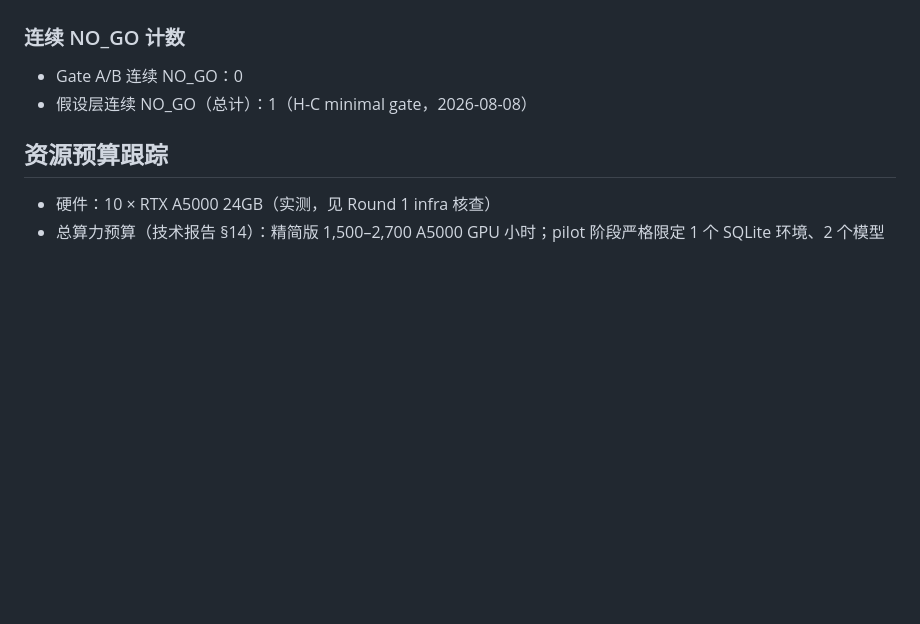
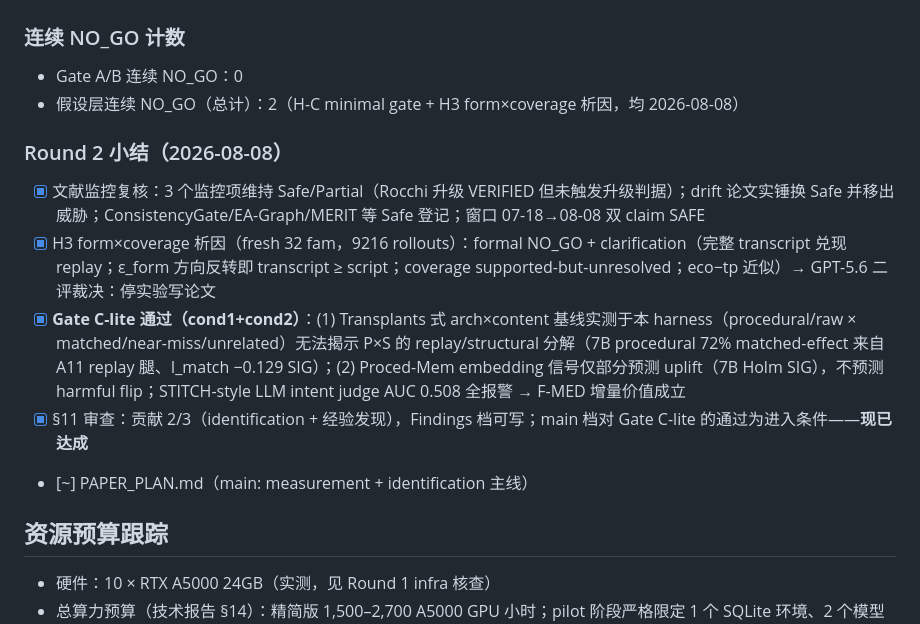
Before and after one commit to Rhett-Lin/agent_memory, a Markdown page: RESEARCH_LEDGER.md, the part around the change. GitHub-like rendering; blank space fills up the shorter version.

```diff
--- a/RESEARCH_LEDGER.md
+++ b/RESEARCH_LEDGER.md
@@ -125,7 +125,15 @@ intervention 单位从"系统/域级 architecture×content"下沉到"memory–ta
 ### 连续 NO_GO 计数
 
 - Gate A/B 连续 NO_GO：0
-- 假设层连续 NO_GO（总计）：1（H-C minimal gate，2026-08-08）
+- 假设层连续 NO_GO（总计）：2（H-C minimal gate + H3 form×coverage 析因，均 2026-08-08）
+
+### Round 2 小结（2026-08-08）
+
+- [x] 文献监控复核：3 个监控项维持 Safe/Partial（Rocchi 升级 VERIFIED 但未触发升级判据）；drift 论文实锤换 Safe 并移出威胁；ConsistencyGate/EA-Graph/MERIT 等 Safe 登记；窗口 07-18→08-08 双 claim SAFE
+- [x] H3 form×coverage 析因（fresh 32 fam，9216 rollouts）：formal NO_GO + clarification（完整 transcript 兑现 replay；ε_form 方向反转即 transcript ≥ script；coverage supported-but-unresolved；eco−tp 近似）→ GPT-5.6 二评裁决：停实验写论文
+- [x] **Gate C-lite 通过（cond1+cond2）**：(1) Transplants 式 arch×content 基线实测于本 harness（procedural/raw × matched/near-miss/unrelated）无法揭示 P×S 的 replay/structural 分解（7B procedural 72% matched-effect 来自 A11 replay 腿、I_match −0.129 SIG）；(2) Proced-Mem embedding 信号仅部分预测 uplift（7B Holm SIG），不预测 harmful flip；STITCH-style LLM intent judge AUC 0.508 全报警 → F-MED 增量价值成立
+- [x] §11 审查：贡献 2/3（identification + 经验发现），Findings 档可写；main 档对 Gate C-lite 的通过为进入条件——**现已达成**
+- [~] PAPER_PLAN.md（main: measurement + identification 主线）
 
 ## 资源预算跟踪
 
```
Also changed, not shown: NEXT_ACTION.md (+16 -1 lines), PAPER_PLAN.md (added, +112 -0 lines).
